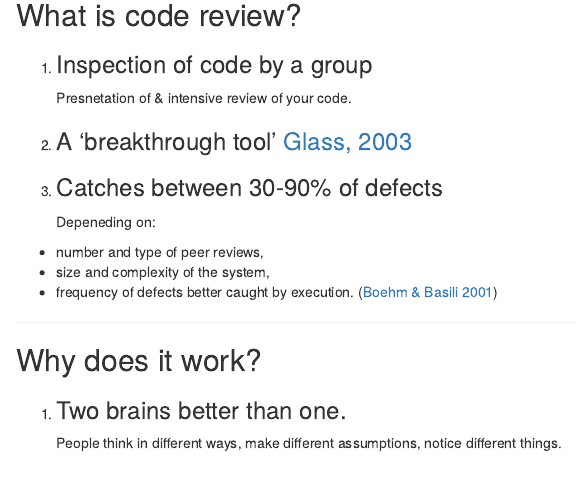
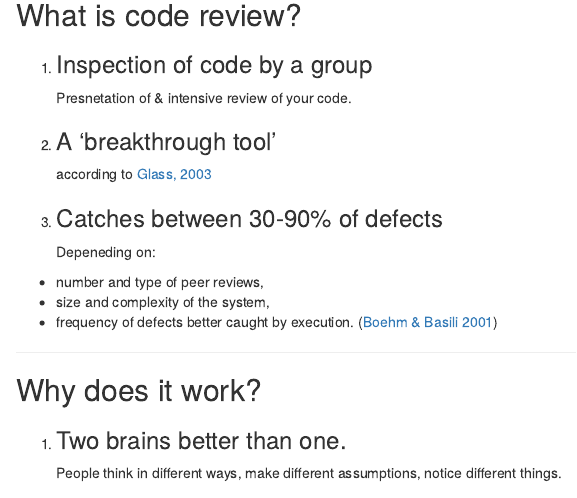
Before and after one commit to dfalster/swc-fact37, an R Markdown document (index.Rmd): the page in a window 1100 px wide, from 190 px down. Rendered offline with R 4.5, knitr and Pandoc, with nearby package versions.

Commit message:
publishing deck

```diff
--- a/index.Rmd
+++ b/index.Rmd
@@ -18,7 +18,8 @@ github:
 1. <h3> Inspection of code by a group </h3>
 Presnetation of & intensive review of your code.
 
-2. <h3> A 'breakthrough tool' [Glass, 2003]()</h3>
+2. <h3> A 'breakthrough tool' </h3>
+according to [Glass, 2003](http://www.amazon.com/Facts-Fallacies-Software-Engineering-Robert/dp/0321117425)
 
 3. <h3> Catches between 30-90% of defects </h3>
 Depeneding on:
```
Also changed, not shown: index.html, index.md, index.Rmd (2 more changed lines).
